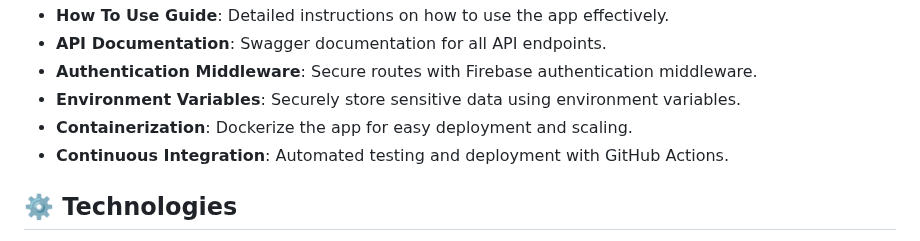
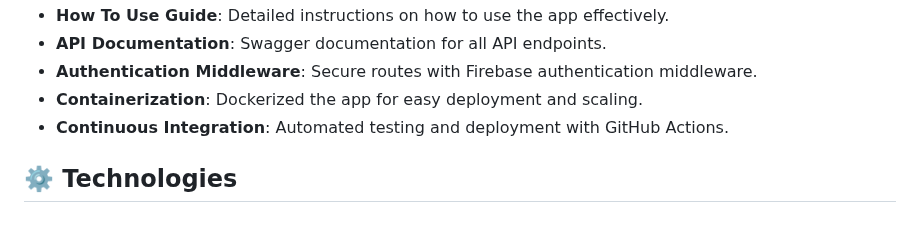
Before and after one commit to hoangsonww/DocuThinker-AI-App, a Markdown page: README.md, the part around the change. Drawn GitHub-style.

Commit message:
Final: App Working & React FE Done

```diff
--- a/README.md
+++ b/README.md
@@ -88,8 +88,7 @@ It is currently deployed live on **Vercel** and **Render**. You can access the l
 - **How To Use Guide**: Detailed instructions on how to use the app effectively.
 - **API Documentation**: Swagger documentation for all API endpoints.
 - **Authentication Middleware**: Secure routes with Firebase authentication middleware.
-- **Environment Variables**: Securely store sensitive data using environment variables.
-- **Containerization**: Dockerize the app for easy deployment and scaling.
+- **Containerization**: Dockerized the app for easy deployment and scaling.
 - **Continuous Integration**: Automated testing and deployment with GitHub Actions.
 
 <h2 id="technologies">⚙️ Technologies</h2>
```
